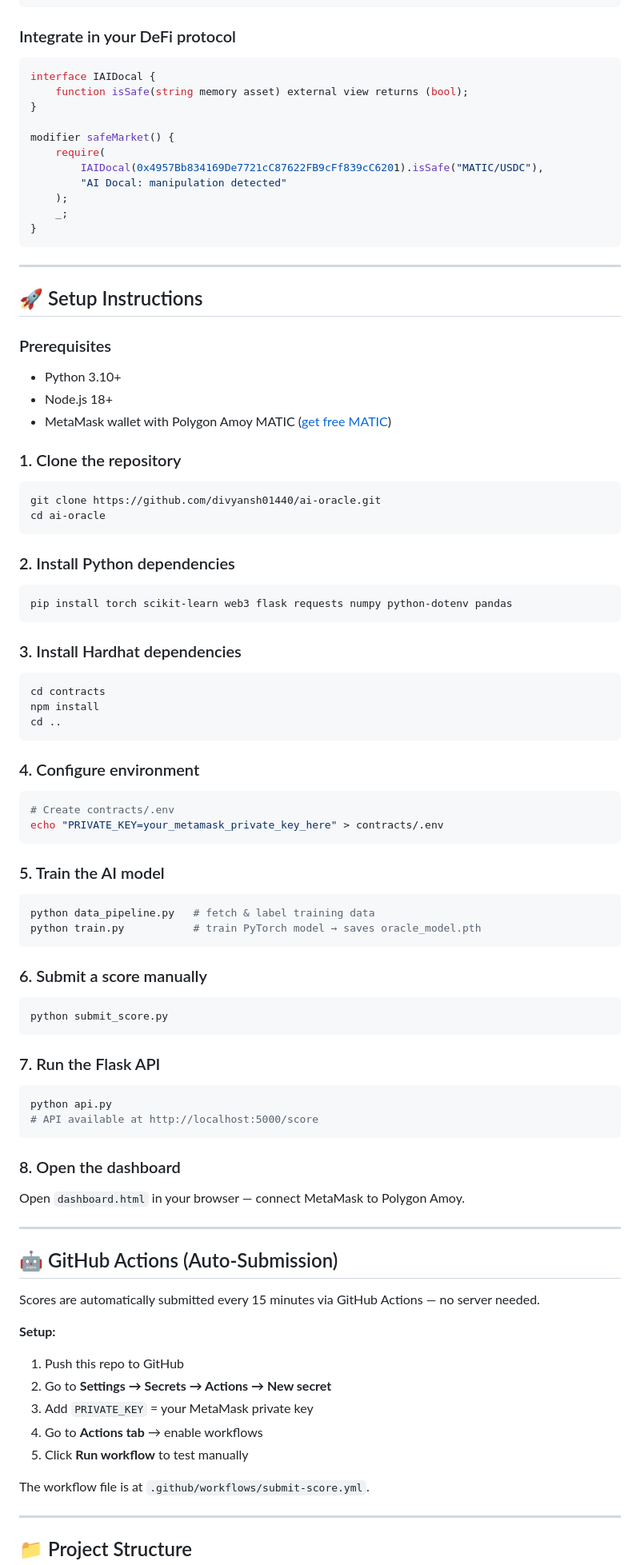
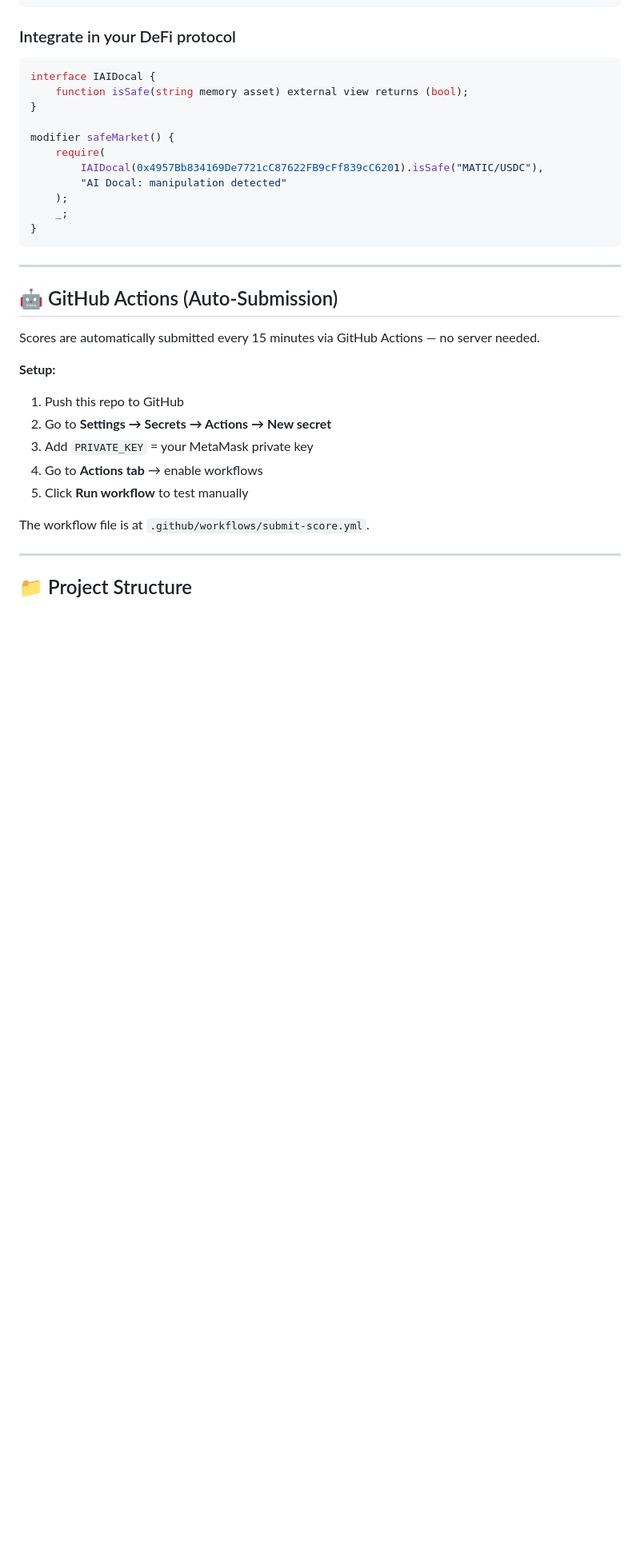
Before and after one commit to divyansh01440/ai-oracle, a Markdown page: README.md, the part around the change. Shown at 80% size. Drawn GitHub-style; blank space fills up the shorter version.

Commit message:
Update README.md
I have removed Set Up

````diff
--- a/README.md
+++ b/README.md
@@ -86,58 +86,7 @@ modifier safeMarket() {
 
 ---
 
-## 🚀 Setup Instructions
 
-### Prerequisites
-- Python 3.10+
-- Node.js 18+
-- MetaMask wallet with Polygon Amoy MATIC ([get free MATIC](https://faucet.polygon.technology/))
-
-### 1. Clone the repository
-```bash
-git clone https://github.com/divyansh01440/ai-oracle.git
-cd ai-oracle
-```
-
-### 2. Install Python dependencies
-```bash
-pip install torch scikit-learn web3 flask requests numpy python-dotenv pandas
-```
-
-### 3. Install Hardhat dependencies
-```bash
-cd contracts
-npm install
-cd ..
-```
-
-### 4. Configure environment
-```bash
-# Create contracts/.env
-echo "PRIVATE_KEY=your_metamask_private_key_here" > contracts/.env
-```
-
-### 5. Train the AI model
-```bash
-python data_pipeline.py   # fetch & label training data
-python train.py           # train PyTorch model → saves oracle_model.pth
-```
-
-### 6. Submit a score manually
-```bash
-python submit_score.py
-```
-
-### 7. Run the Flask API
-```bash
-python api.py
-# API available at http://localhost:5000/score
-```
-
-### 8. Open the dashboard
-Open `dashboard.html` in your browser — connect MetaMask to Polygon Amoy.
-
----
 
 ## 🤖 GitHub Actions (Auto-Submission)
 
````
